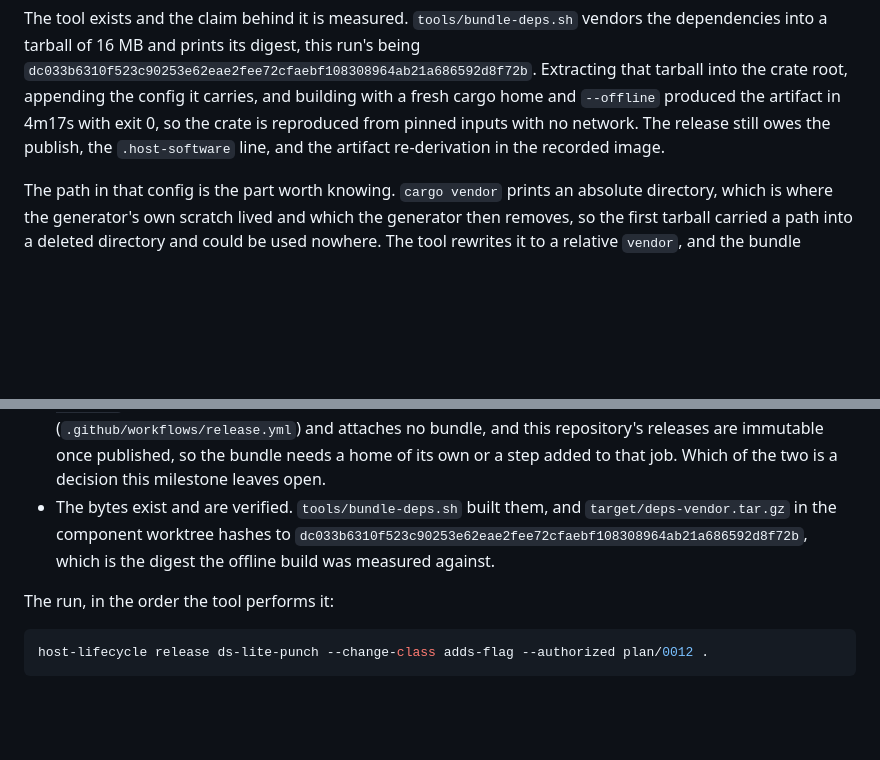
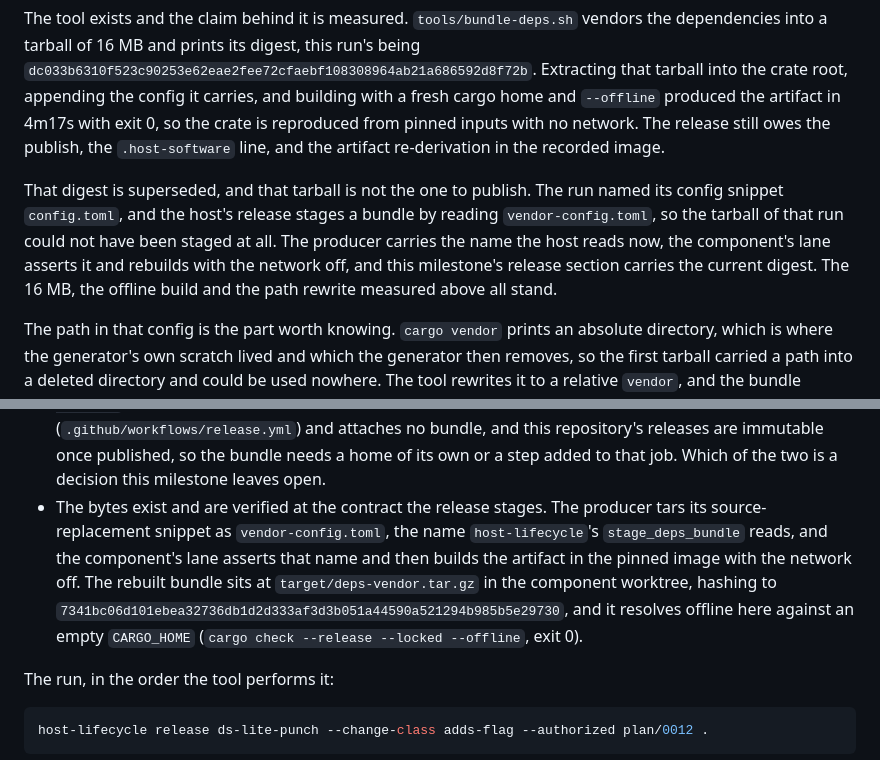
Before and after one commit to slartibardfast/agentic-ds-lite-punch, a Markdown page: plan/0012-the-front-door/README.md, 2 parts joined by grey strips. Drawn GitHub-style; blank space fills up the shorter version.

Commit message:
plan: the bundle's snippet carries the host's name, and the old digest is marked unusable

```diff
--- a/plan/0012-the-front-door/README.md
+++ b/plan/0012-the-front-door/README.md
@@ -273,6 +273,14 @@ crate is reproduced from pinned inputs with no network. The release still owes t
 publish, the `.host-software` line, and the artifact re-derivation in the recorded
 image.
 
+That digest is superseded, and that tarball is not the one to publish. The run named
+its config snippet `config.toml`, and the host's release stages a bundle by reading
+`vendor-config.toml`, so the tarball of that run could not have been staged at all.
+The producer carries the name the host reads now, the component's lane asserts it
+and rebuilds with the network off, and this milestone's release section carries the
+current digest. The 16 MB, the offline build and the path rewrite measured above all
+stand.
+
 The path in that config is the part worth knowing. `cargo vendor` prints an
 absolute directory, which is where the generator's own scratch lived and which the
 generator then removes, so the first tarball carried a path into a deleted
@@ -326,10 +334,15 @@ the run, and each one is checkable here.
   (`.github/workflows/release.yml`) and attaches no bundle, and this repository's
   releases are immutable once published, so the bundle needs a home of its own or a
   step added to that job. Which of the two is a decision this milestone leaves open.
-- The bytes exist and are verified. `tools/bundle-deps.sh` built them, and
-  `target/deps-vendor.tar.gz` in the component worktree hashes to
-  `dc033b6310f523c90253e62eae2fee72cfaebf108308964ab21a686592d8f72b`, which is the
-  digest the offline build was measured against.
+- The bytes exist and are verified at the contract the release stages. The producer
+  tars its source-replacement snippet as `vendor-config.toml`, the name
+  `host-lifecycle`'s `stage_deps_bundle` reads, and the component's lane asserts that
+  name and then builds the artifact in the pinned image with the network off. The
+  rebuilt bundle sits at `target/deps-vendor.tar.gz` in the component worktree,
+  hashing to
+  `7341bc06d101ebea32736db1d2d333af3d3b051a44590a521294b985b5e29730`, and it
+  resolves offline here against an empty `CARGO_HOME` (`cargo check --release
+  --locked --offline`, exit 0).
 
 The run, in the order the tool performs it:
 
```
